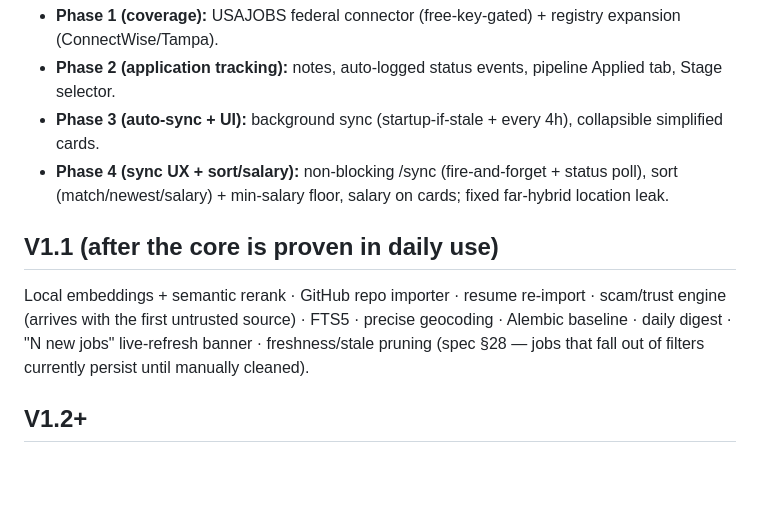
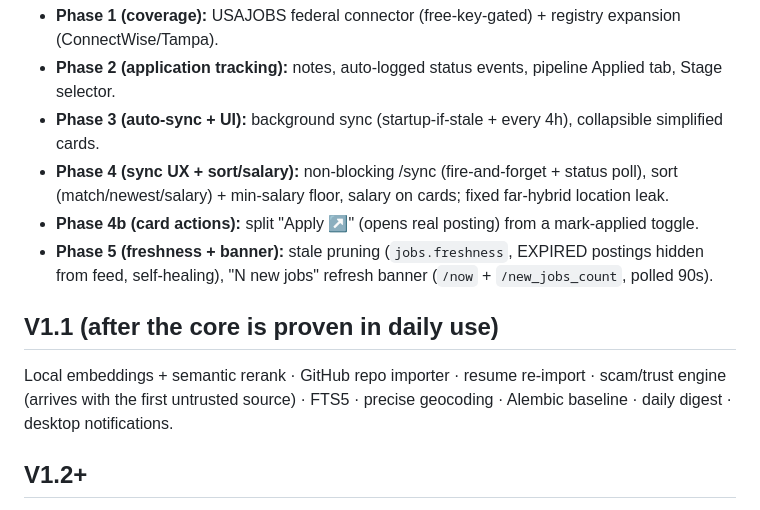
Before and after one commit to spitnik11/job-radar, a Markdown page: docs/roadmap.md, the part around the change. Drawn GitHub-style; blank space fills up the shorter version.

Commit message:
docs: mark Phase 5 (freshness + refresh banner) shipped

```diff
--- a/docs/roadmap.md
+++ b/docs/roadmap.md
@@ -32,13 +32,14 @@ grows without a rewrite. This file records *what was deferred and why* so nothin
 - **Phase 2 (application tracking):** notes, auto-logged status events, pipeline Applied tab, Stage selector.
 - **Phase 3 (auto-sync + UI):** background sync (startup-if-stale + every 4h), collapsible simplified cards.
 - **Phase 4 (sync UX + sort/salary):** non-blocking /sync (fire-and-forget + status poll), sort (match/newest/salary) + min-salary floor, salary on cards; fixed far-hybrid location leak.
+- **Phase 4b (card actions):** split "Apply ↗" (opens real posting) from a mark-applied toggle.
+- **Phase 5 (freshness + banner):** stale pruning (`jobs.freshness`, EXPIRED postings hidden from feed, self-healing), "N new jobs" refresh banner (`/now` + `/new_jobs_count`, polled 90s).
 
 ## V1.1 (after the core is proven in daily use)
 
 Local embeddings + semantic rerank · GitHub repo importer · resume re-import · scam/trust engine
 (arrives with the first untrusted source) · FTS5 · precise geocoding ·
-Alembic baseline · daily digest · "N new jobs" live-refresh banner · freshness/stale pruning
-(spec §28 — jobs that fall out of filters currently persist until manually cleaned).
+Alembic baseline · daily digest · desktop notifications.
 
 ## V1.2+
 
```
